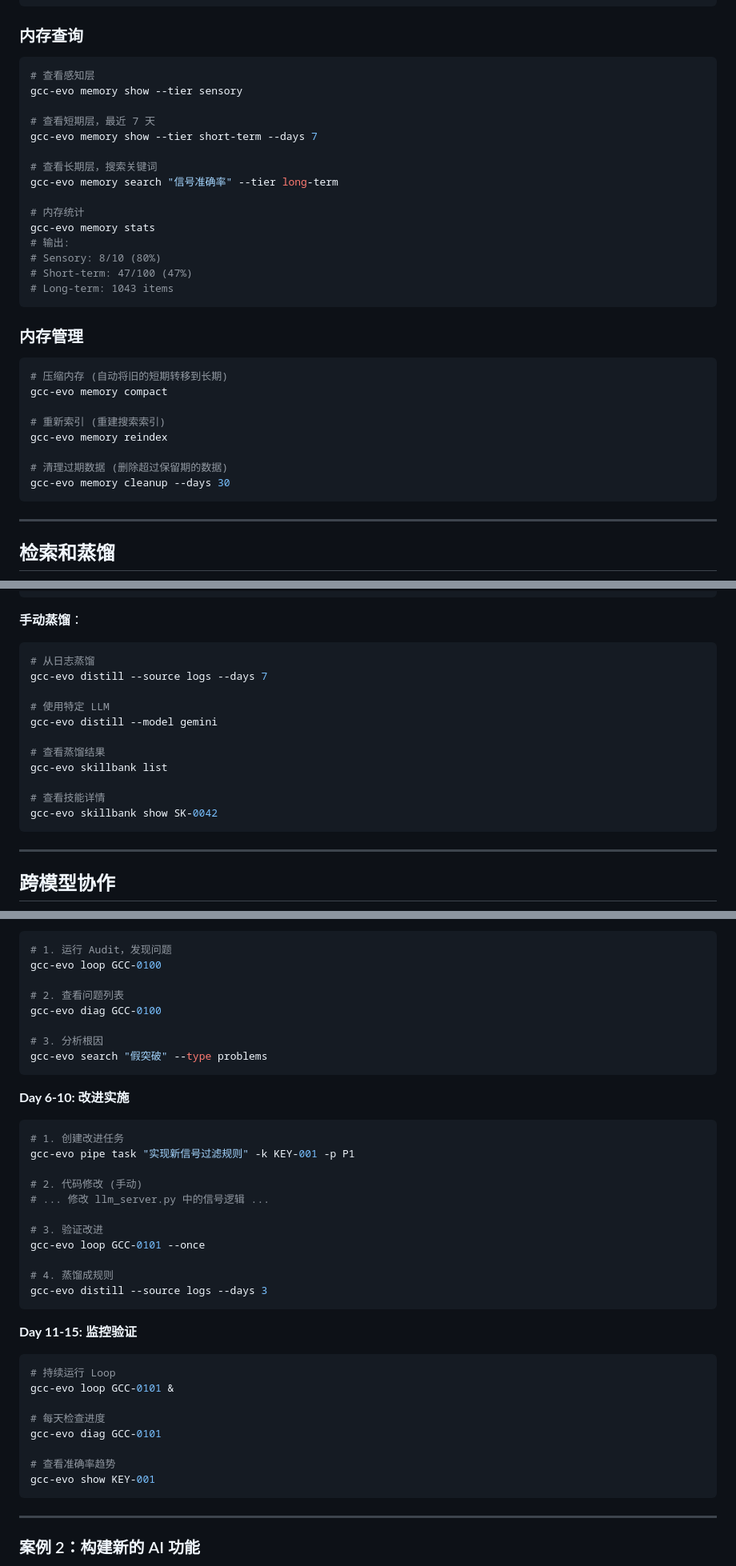
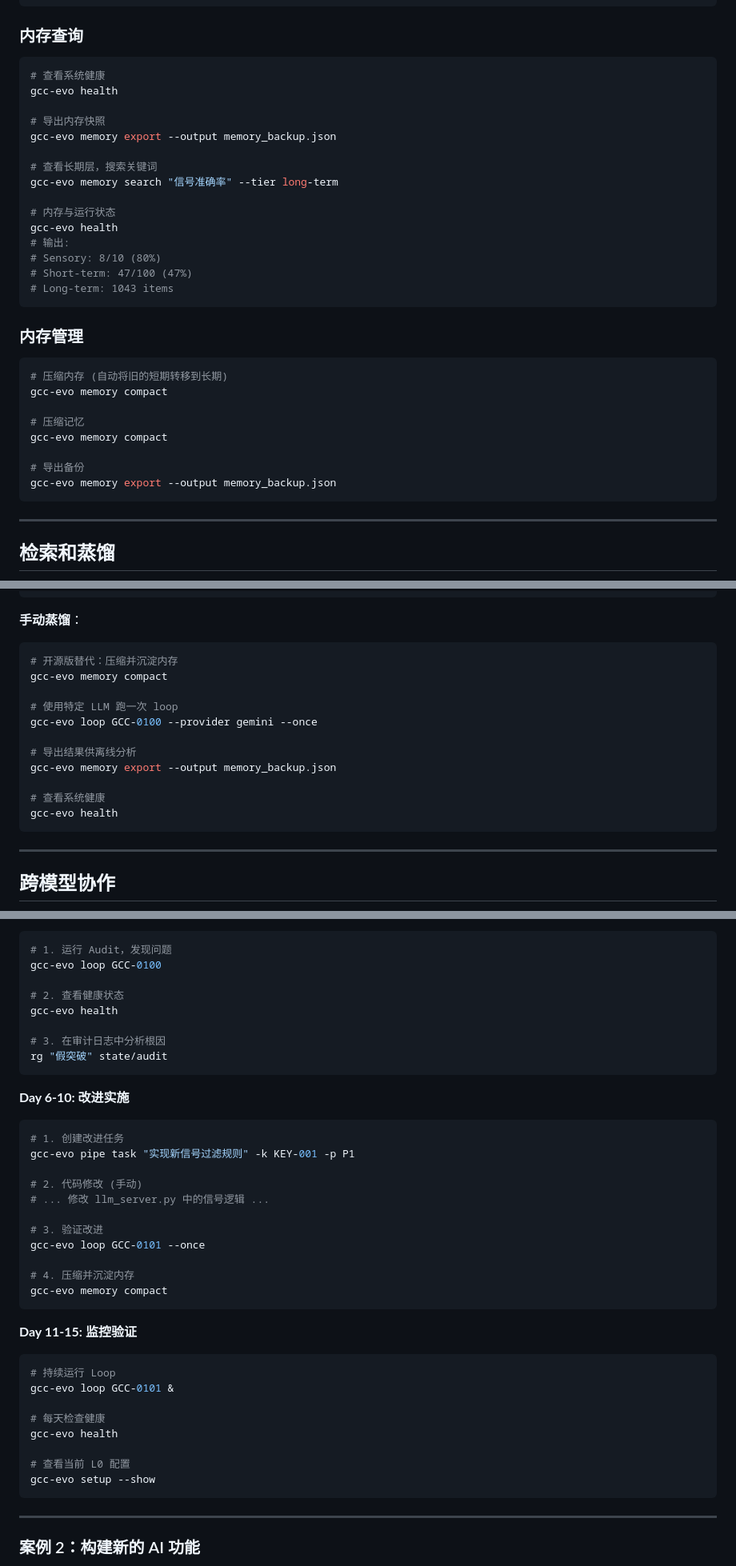
Before and after one commit to baodexiang/gcc-evolution, a Markdown page: TUTORIAL.md, 3 parts joined by grey strips. Shown at 80% size. Rendered like a GitHub page.

````diff
--- a/TUTORIAL.md
+++ b/TUTORIAL.md
@@ -321,17 +322,17 @@ Long-term Tier (长期层)
 ### 内存查询
 
 ```bash
-# 查看感知层
-gcc-evo memory show --tier sensory
+# 查看系统健康
+gcc-evo health
 
-# 查看短期层，最近 7 天
-gcc-evo memory show --tier short-term --days 7
+# 导出内存快照
+gcc-evo memory export --output memory_backup.json
 
 # 查看长期层，搜索关键词
 gcc-evo memory search "信号准确率" --tier long-term
 
-# 内存统计
-gcc-evo memory stats
+# 内存与运行状态
+gcc-evo health
 # 输出:
 # Sensory: 8/10 (80%)
 # Short-term: 47/100 (47%)
@@ -344,11 +345,11 @@ gcc-evo memory stats
 # 压缩内存 (自动将旧的短期转移到长期)
 gcc-evo memory compact
 
-# 重新索引 (重建搜索索引)
-gcc-evo memory reindex
+# 压缩记忆
+gcc-evo memory compact
 
-# 清理过期数据 (删除超过保留期的数据)
-gcc-evo memory cleanup --days 30
+# 导出备份
+gcc-evo memory export --output memory_backup.json
 ```
 
 ---
@@ -409,17 +410,17 @@ gcc-evo search "环境变量" --type rules
 **手动蒸馏**：
 
 ```bash
-# 从日志蒸馏
-gcc-evo distill --source logs --days 7
+# 开源版替代：压缩并沉淀内存
+gcc-evo memory compact
 
-# 使用特定 LLM
-gcc-evo distill --model gemini
+# 使用特定 LLM 跑一次 loop
+gcc-evo loop GCC-0100 --provider gemini --once
 
-# 查看蒸馏结果
-gcc-evo skillbank list
+# 导出结果供离线分析
+gcc-evo memory export --output memory_backup.json
 
-# 查看技能详情
-gcc-evo skillbank show SK-0042
+# 查看系统健康
+gcc-evo health
 ```
 
 ---
@@ -492,11 +493,11 @@ gcc-evo loop GCC-0100 --once
 # 1. 运行 Audit，发现问题
 gcc-evo loop GCC-0100
 
-# 2. 查看问题列表
-gcc-evo diag GCC-0100
+# 2. 查看健康状态
+gcc-evo health
 
-# 3. 分析根因
-gcc-evo search "假突破" --type problems
+# 3. 在审计日志中分析根因
+rg "假突破" state/audit
 ```
 
 **Day 6-10: 改进实施**
@@ -510,8 +511,8 @@ gcc-evo pipe task "实现新信号过滤规则" -k KEY-001 -p P1
 # 3. 验证改进
 gcc-evo loop GCC-0101 --once
 
-# 4. 蒸馏成规则
-gcc-evo distill --source logs --days 3
+# 4. 压缩并沉淀内存
+gcc-evo memory compact
 ```
 
 **Day 11-15: 监控验证**
@@ -519,11 +520,11 @@ gcc-evo distill --source logs --days 3
 # 持续运行 Loop
 gcc-evo loop GCC-0101 &
 
-# 每天检查进度
-gcc-evo diag GCC-0101
+# 每天检查健康
+gcc-evo health
 
-# 查看准确率趋势
-gcc-evo show KEY-001
+# 查看当前 L0 配置
+gcc-evo setup --show
 ```
 
 ---
````
Also changed, not shown: other parts of TUTORIAL.md (+43 -42 lines), QUICKSTART.md (+13 -16 lines), README.zh.md (+2 -2 lines).
